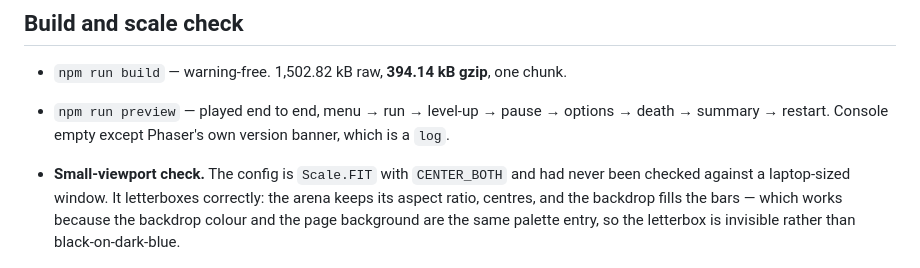
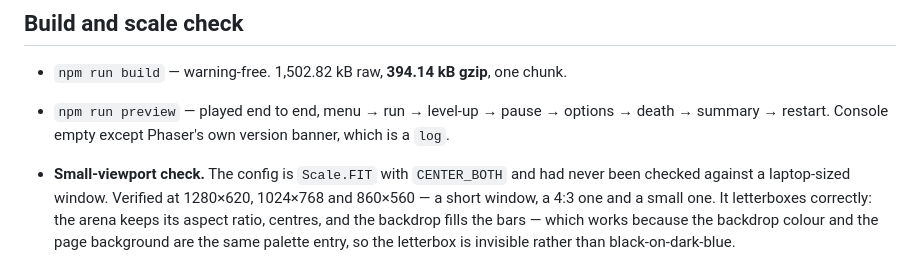
Before and after one commit to s3nsh1-dev/2d-brick-game, a Markdown page: docs/version3/08-pass-f-ship.md, the part around the change. Drawn GitHub-style.

Commit message:
docs(version3): record all three viewport sizes the scale check covered
The page claimed the check without saying what was checked. 1280x620, 1024x768
and 860x560 - a short window, a 4:3 one and a small one.

Co-Authored-By: Claude Opus 5 <noreply@anthropic.com>

```diff
--- a/docs/version3/08-pass-f-ship.md
+++ b/docs/version3/08-pass-f-ship.md
@@ -56,7 +56,8 @@ recorded exception and it is unavoidable — the page has to paint before any Ja
 - `npm run preview` — played end to end, menu → run → level-up → pause → options → death →
   summary → restart. Console empty except Phaser's own version banner, which is a `log`.
 - **Small-viewport check.** The config is `Scale.FIT` with `CENTER_BOTH` and had never been
-  checked against a laptop-sized window. It letterboxes correctly: the arena keeps its aspect
+  checked against a laptop-sized window. Verified at 1280×620, 1024×768 and 860×560 — a short
+  window, a 4:3 one and a small one. It letterboxes correctly: the arena keeps its aspect
   ratio, centres, and the backdrop fills the bars — which works because the backdrop colour and
   the page background are the same palette entry, so the letterbox is invisible rather than
   black-on-dark-blue.
```
